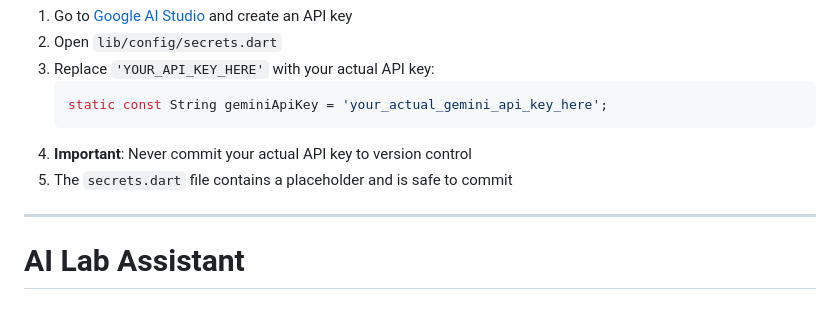
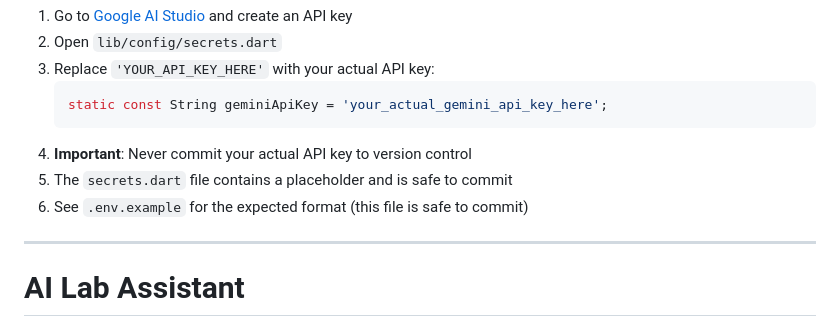
Before and after one commit to FEZEKIL/funda, a Markdown page: README.md, the part around the change. GitHub-like rendering.

Commit message:
Update README with final security instructions

````diff
--- a/README.md
+++ b/README.md
@@ -16,6 +16,7 @@ An educational app that uses Google's Gemini API to analyze math and physics pro
    ```
 4. **Important**: Never commit your actual API key to version control
 5. The `secrets.dart` file contains a placeholder and is safe to commit
+6. See `.env.example` for the expected format (this file is safe to commit)
 
 ---
 
````
